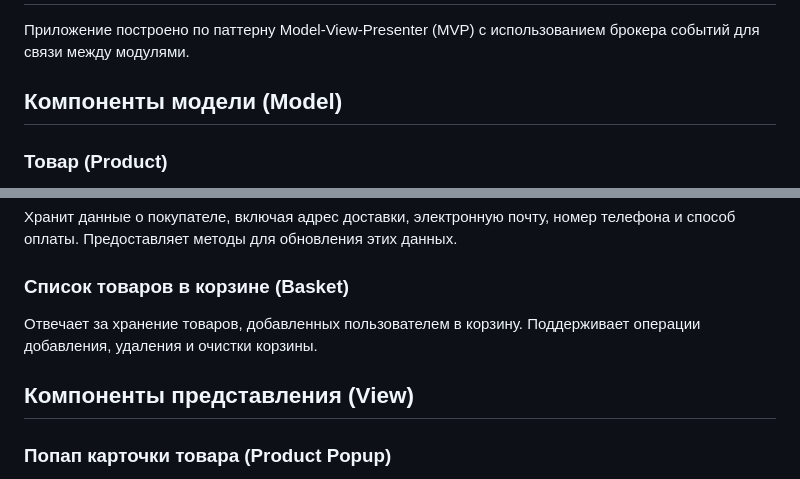
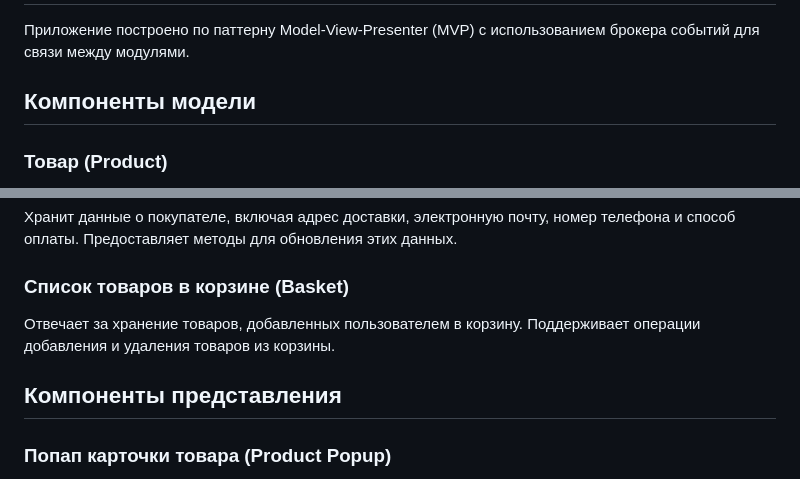
Before and after one commit to buc-a/projectsForYandexPracticum, a Markdown page: my-web-larek/README.md, 2 parts joined by grey strips. Drawn GitHub-style.

Commit message:
fix: changed README.md

```diff
--- a/my-web-larek/README.md
+++ b/my-web-larek/README.md
@@ -43,7 +43,7 @@ yarn build
 # Архитектура проекта
 Приложение построено по паттерну Model-View-Presenter (MVP) с использованием брокера событий для связи между модулями.
 
-## Компоненты модели (Model)
+## Компоненты модели
 ### Товар (Product)
 Объект, содержащий информацию о товаре, полученную из API. Включает название, описание, изображение, цену и категорию.
 
@@ -54,9 +54,9 @@ yarn build
 Хранит данные о покупателе, включая адрес доставки, электронную почту, номер телефона и способ оплаты. Предоставляет методы для обновления этих данных.
 
 ### Список товаров в корзине (Basket)
-Отвечает за хранение товаров, добавленных пользователем в корзину. Поддерживает операции добавления, удаления и очистки корзины.
+Отвечает за хранение товаров, добавленных пользователем в корзину. Поддерживает операции добавления и удаления товаров из корзины.
 
-## Компоненты представления (View)
+## Компоненты представления
 ### Попап карточки товара (Product Popup)
 Отображает детальную информацию о товаре, включая описание, цену, изображение и кнопки "Купить" и "Закрыть".
 
```
